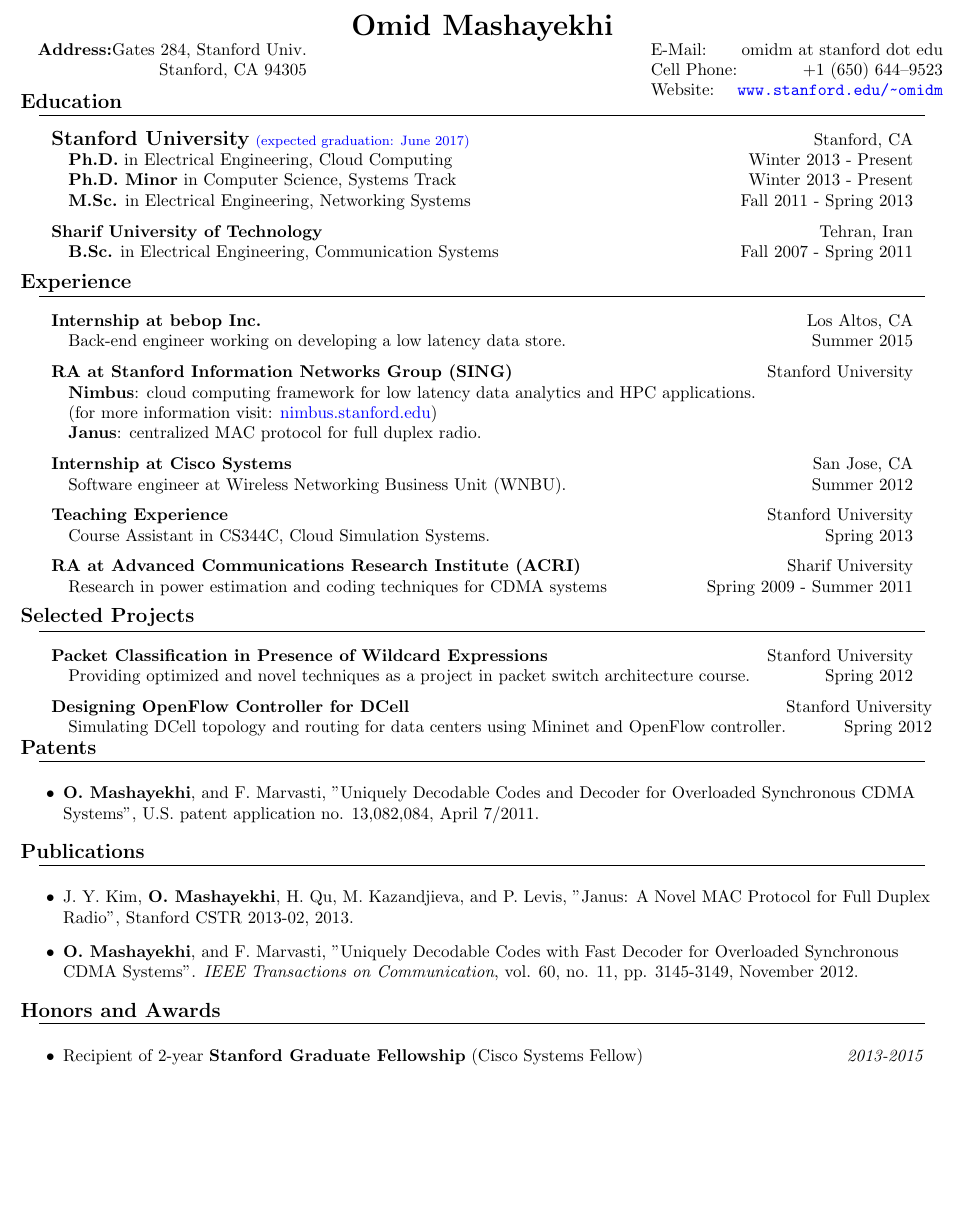
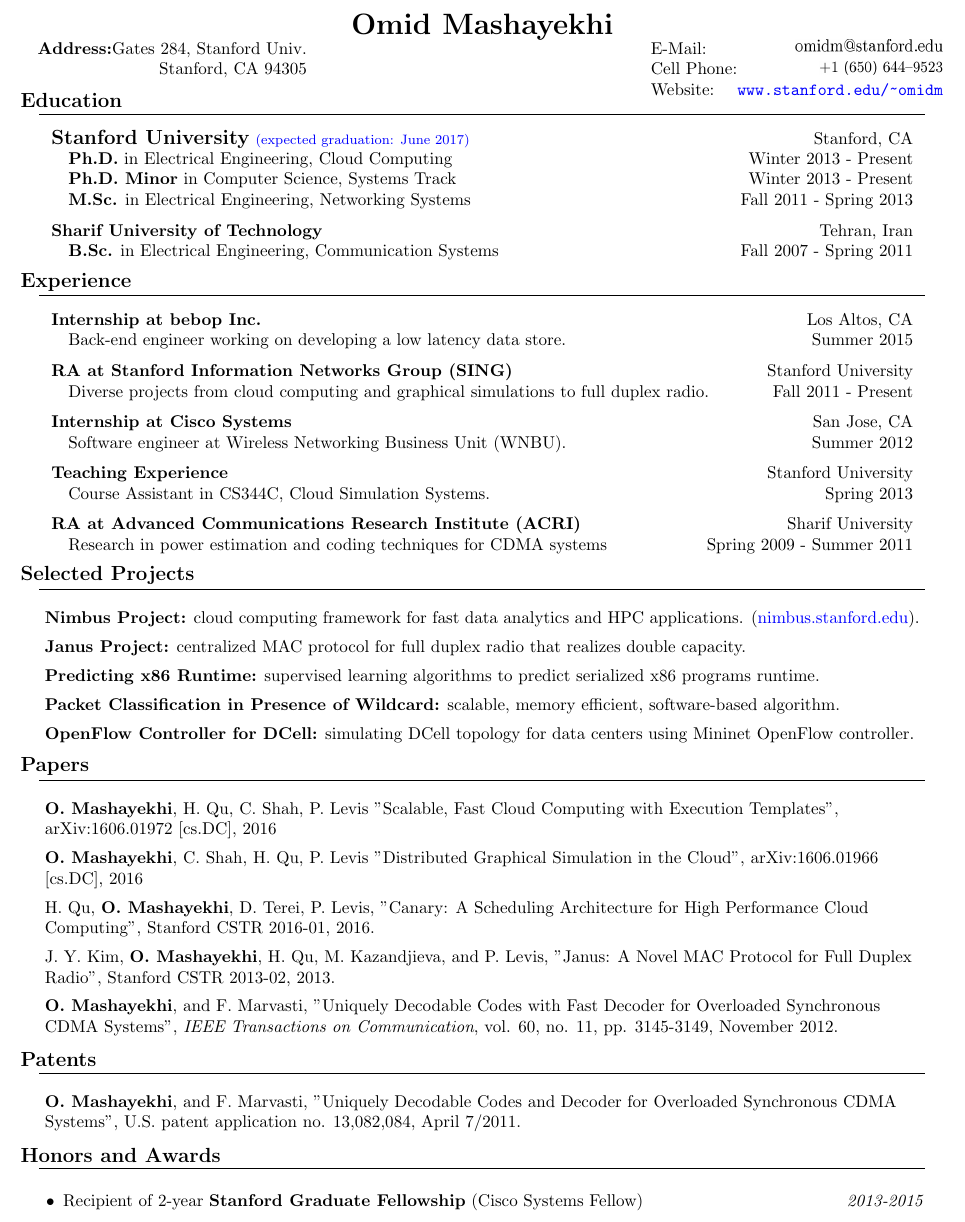
Before and after one commit to omidm/omidm.github.io, a LaTeX CV (src/resume/resume.tex): part of page 1 of 2, cut so that both start at the same text, the shorter picture padded with empty space. Compiled offline with pdfLaTeX.

Commit message:
updated the papers section of resume

```diff
--- a/src/resume/resume.tex
+++ b/src/resume/resume.tex
@@ -5,6 +5,8 @@
 \documentclass[letterpaper,10pt]{article}
 
 %-----------------------------------------------------------
+\usepackage{enumitem}
+\usepackage{graphicx}
 \usepackage{textpos}
 \usepackage[empty]{fullpage}
 \usepackage[colorlinks=true, urlcolor=blue]{hyperref}
@@ -78,17 +81,26 @@
 \textbf{Address:} & Gates 284, Stanford Univ.\\
                   & Stanford, CA 94305\\
 \end{tabular}
+
 \end{textblock}
 
 \begin{textblock}{4}(37,0)
 \begin{tabular}{lr}
-E-Mail:     & omidm at stanford dot edu\\
-Cell Phone: & +1 (650) 644--9523\\
+E-Mail:     & \includegraphics[width=1.2in]{email.png}\\
+% E-Mail    & omidm@stanford.edu\\
+
+Cell Phone: & \includegraphics[width=1in]{cell-phone.png}\\
+% Cell Phone: & +1 (650) 644--9523\\
+
 Website:    & \href{http://www.stanford.edu/~omidm}{\url{www.stanford.edu/~omidm}}\\
 \end{tabular}
 \end{textblock}
 
 \vspace{30pt}
+
+
+
+
 
 \heading{Education}
 
@@ -119,9 +135,10 @@ Website:    & \href{http://www.stanford.edu/~omidm}{\url{www.stanford.edu/~omidm
 
 \begin{tabular*}{7.0in}{l@{\extracolsep{\fill}}r}
 \textbf{RA at Stanford Information Networks Group (SING)}  & Stanford University\\
-~~~\textbf{Nimbus}: cloud computing framework for low latency data analytics and HPC applications. & \\
-~~~(for more information visit: \href{http://nimbus.stanford.edu}{nimbus.stanford.edu}) & \\
-~~~\textbf{Janus}: centralized MAC protocol for full duplex radio. &  \\
+~~~Diverse projects from cloud computing and graphical simulations to full duplex radio. & Fall 2011 - Present\\
+% ~~~\textbf{Nimbus}: cloud computing framework for low latency data analytics and HPC applications. & \\
+% ~~~(for more information visit: \href{http://nimbus.stanford.edu}{nimbus.stanford.edu}) & \\
+% ~~~\textbf{Janus}:  &  \\
 \end{tabular*}
 
 \vspace{5pt}
@@ -147,43 +164,113 @@ Website:    & \href{http://www.stanford.edu/~omidm}{\url{www.stanford.edu/~omidm
 
 \vspace{5pt}
 
+
+
+
+
 \heading{Selected Projects}
 
-\begin{tabular*}{7.0in}{l@{\extracolsep{\fill}}r}
-\textbf{Packet Classification in Presence of Wildcard Expressions}  & Stanford University \\
-~~~Providing optimized and novel techniques as a project in packet switch architecture course. & Spring 2012 \\
-\end{tabular*}
+\begin{itemize}[noitemsep,topsep=0pt, leftmargin=.5cm, rightmargin=.5cm]
+
+\item[]
+\textbf{Nimbus Project:}
+cloud computing framework for fast data analytics and HPC applications.
+(\href{http://nimbus.stanford.edu}{nimbus.stanford.edu}).
 
 \vspace{5pt}
 
-\begin{tabular*}{7.0in}{l@{\extracolsep{\fill}}r}
-\textbf{Designing OpenFlow Controller for DCell }  & Stanford University \\
-~~~Simulating DCell topology and routing for data centers using Mininet and OpenFlow controller. & Spring 2012 \\
-\end{tabular*}
+\item[]
+\textbf{Janus Project:}
+centralized MAC protocol for full duplex radio that realizes double capacity.
+
+\vspace{5pt}
+
+\item[]
+\textbf{Predicting x86 Runtime:}
+supervised learning algorithms to predict serialized x86 programs runtime.
 
 
-%	\templatex{Young Scholars Club}{Tehran, Iran}{A three-month course on Mathematics Olympiad materials.}{Summer 2006}
+\vspace{5pt}
+
+
+\item[]
+\textbf{Packet Classification in Presence of Wildcard:}
+scalable, memory efficient, software-based algorithm.
+
+\vspace{5pt}
+
+\item[]
+\textbf{OpenFlow Controller for DCell:}
+simulating DCell topology for data centers using Mininet OpenFlow controller.
+
+\end{itemize}
+
+\vspace{5pt}
 
 
 
 
 
+\heading{Papers}
+
+\begin{itemize}[noitemsep,topsep=0pt, leftmargin=.5cm, rightmargin=.5cm]
+
+
+\item[]
+\textbf{O. Mashayekhi}, H. Qu, C. Shah, P. Levis
+"Scalable, Fast Cloud Computing with Execution Templates",
+arXiv:1606.01972 [cs.DC], 2016
+
+
+\vspace{5pt}
+
+\item[]
+\textbf{O. Mashayekhi}, C. Shah, H. Qu, P. Levis
+"Distributed Graphical Simulation in the Cloud",
+arXiv:1606.01966 [cs.DC], 2016
+
+\vspace{5pt}
+
+\item[]
+H. Qu, \textbf{O. Mashayekhi}, D. Terei, P. Levis,
+"Canary: A Scheduling Architecture for High Performance Cloud Computing",
+Stanford CSTR 2016-01, 2016.
+
+
+\vspace{5pt}
+
+\item[]
+J. Y. Kim, \textbf{O. Mashayekhi}, H. Qu, M. Kazandjieva, and P. Levis,
+"Janus: A Novel MAC Protocol for Full Duplex Radio",
+Stanford CSTR 2013-02, 2013.
+
+\vspace{5pt}
+
+\item[]
+\textbf{O. Mashayekhi}, and F. Marvasti,
+"Uniquely Decodable Codes with Fast Decoder for Overloaded Synchronous CDMA Systems",
+\textit{IEEE Transactions on Communication}, vol. 60, no. 11, pp. 3145-3149, November 2012.
+
+\end{itemize}
+
+\vspace{5pt}
 
 
 
 
 
 \heading{Patents}
-	\begin{itemize}
-		\item{\textbf{O. Mashayekhi}, and F. Marvasti, "Uniquely Decodable Codes and Decoder for Overloaded Synchronous CDMA Systems", U.S. patent application no. 13,082,084, April 7/2011.}
+
+\begin{itemize}[noitemsep,topsep=0pt, leftmargin=.5cm, rightmargin=.5cm]
+\item[]
+{\textbf{O. Mashayekhi}, and F. Marvasti, "Uniquely Decodable Codes and Decoder for Overloaded Synchronous CDMA Systems", U.S. patent application no. 13,082,084, April 7/2011.}
 	\end{itemize}
 
-\heading{Publications}
-	\begin{itemize}
-		\item{J. Y. Kim, \textbf{O. Mashayekhi}, H. Qu, M. Kazandjieva, and P.
-      Levis, "Janus: A Novel MAC Protocol for Full Duplex Radio", Stanford CSTR 2013-02, 2013.}
-		\item{\textbf{O. Mashayekhi}, and F. Marvasti, "Uniquely Decodable Codes with Fast Decoder for Overloaded Synchronous CDMA Systems". \textit{IEEE Transactions on Communication}, vol. 60, no. 11, pp. 3145-3149, November 2012.}
-	\end{itemize}
+\vspace{5pt}
+
+
+
+
 
 % \heading{Submissions}
 % 	\begin{itemize}
```
Also changed, not shown: materials/resume.pdf, src/resume/cell-phone.png (added), src/resume/email.png (added), src/resume/resume.tex (5 more changed lines).
